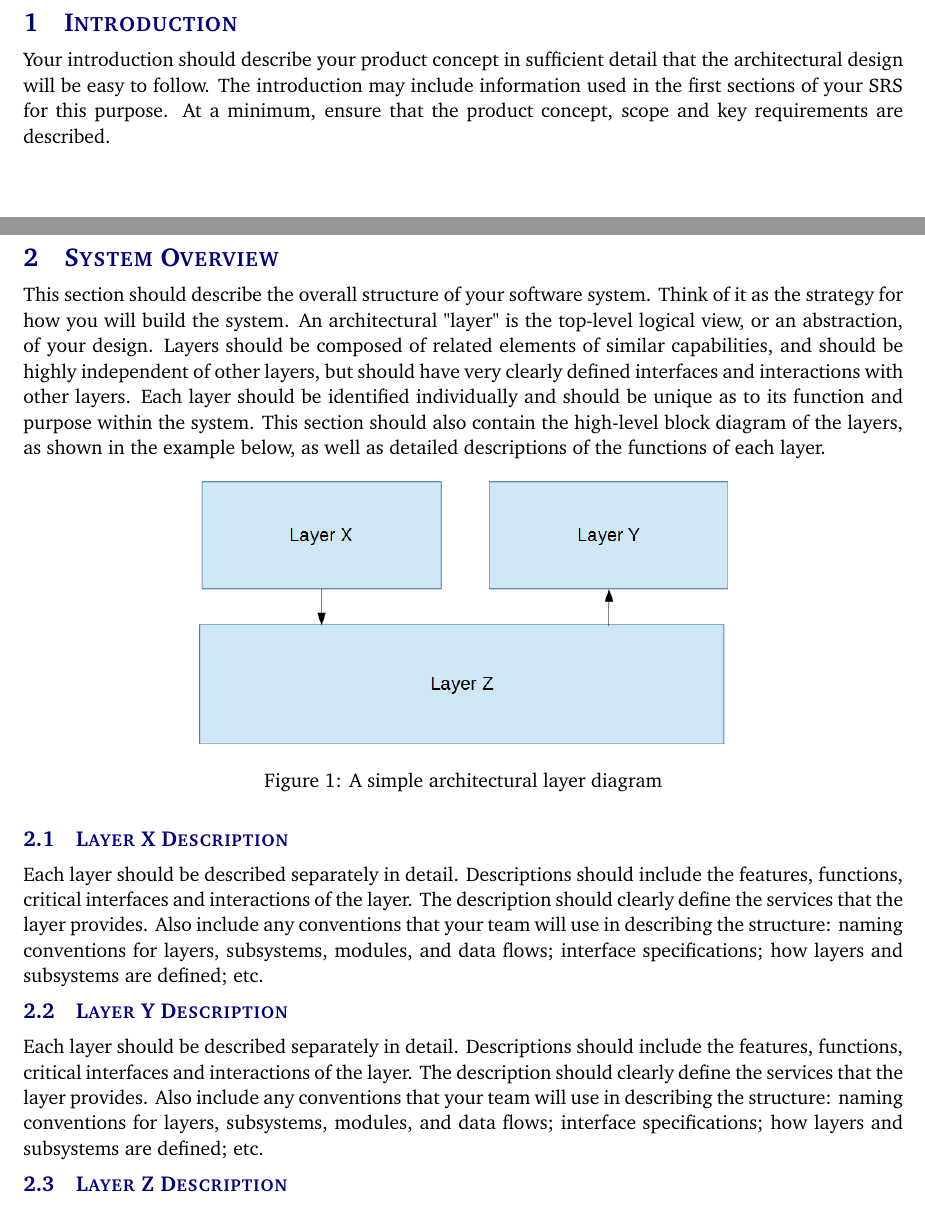
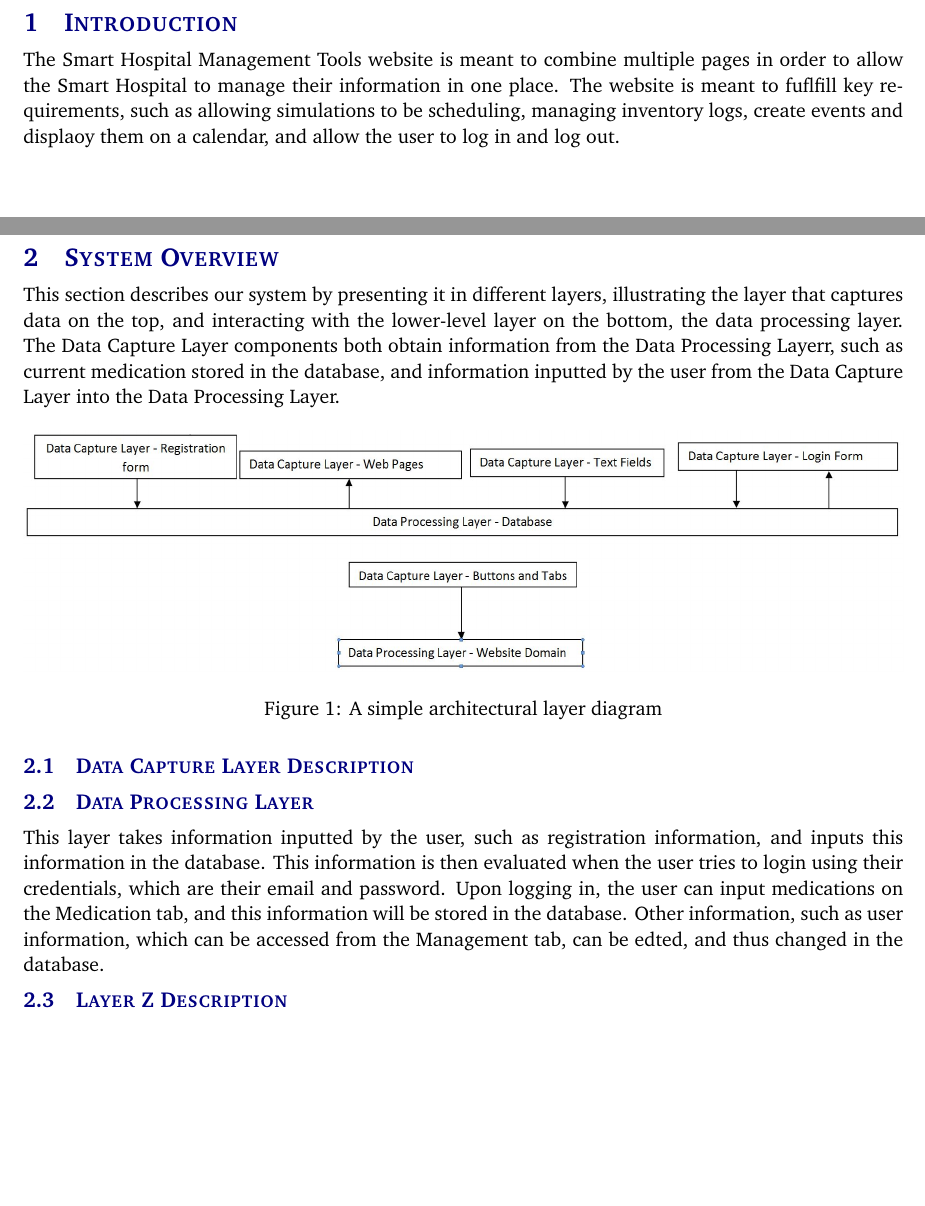
Before and after one commit to SmartHospitalProject/SmartHospitalProgram, a LaTeX document (architectural design specification latex/architectural_design_specification.tex, which reads architectural design specification latex/tex/introduction.tex, architectural design specification latex/tex/system_overview.tex): two parts of pages 5 and 6 of 14, joined at a grey line, cut so that both start at the same text, the shorter picture padded with empty space. Compiled offline with pdfLaTeX.

Commit message:
ADS Doc
Added some stuff to the ADS

```diff
--- a/architectural design specification latex/architectural_design_specification.tex
+++ b/architectural design specification latex/architectural_design_specification.tex
@@ -34,7 +34,7 @@
 \newcommand{\docname}{Architectural Design Specification}
 \newcommand{\department}{Department of Computer Science \& Engineering}
 \newcommand{\university}{The University of Texas at Arlington}
-\newcommand{\authors}{Alan Turing \\ Grace Hopper \\ John Von Neumann \\ Ada Lovelace \\ Charles Babbage}
+\newcommand{\authors}{Allison Johnsgard \\ Edward Fankhauser \\ Narayan Rimal \\ Victor Garcia \\ Neelim Haider}
 
 %%% Headers and footers
 \usepackage{fancyhdr}
--- a/architectural design specification latex/tex/introduction.tex
+++ b/architectural design specification latex/tex/introduction.tex
@@ -1 +1 @@
-Your introduction should describe your product concept in sufficient detail that the architectural design will be easy to follow. The introduction may include information used in the first sections of your SRS for this purpose. At a minimum, ensure that the product concept, scope and key requirements are described.
+The Smart Hospital Management Tools website is meant to combine multiple pages in order to allow the Smart Hospital to manage their information in one place. The website is meant to fuflfill key requirements, such as allowing simulations to be scheduling, managing inventory logs, create events and displaoy them on a calendar, and allow the user to log in and log out.
--- a/architectural design specification latex/tex/system_overview.tex
+++ b/architectural design specification latex/tex/system_overview.tex
@@ -1,16 +1,16 @@
-This section should describe the overall structure of your software system. Think of it as the strategy for how you will build the system. An architectural "layer" is the top-level logical view, or an abstraction, of your design. Layers should be composed of related elements of similar capabilities, and should be highly independent of other layers, but should have very clearly defined interfaces and interactions with other layers. Each layer should be identified individually and should be unique as to its function and purpose within the system. This section should also contain the high-level block diagram of the layers, as shown in the example below, as well as detailed descriptions of the functions of each layer.
+This section describes our system by presenting it in different layers, illustrating the layer that captures data on the top, and interacting with the lower-level layer on the bottom, the data processing layer. The Data Capture Layer components both obtain information from the Data Processing Layerr, such as current medication stored in the database, and information inputted by the user from the Data Capture Layer into the Data Processing Layer.
 
 \begin{figure}[h!]
 	\centering
- 	\includegraphics[width=0.60\textwidth]{images/layers}
+ 	\includegraphics[width=1\textwidth]{images/LayerBlockDiagram2}
  \caption{A simple architectural layer diagram}
 \end{figure}
 
-\subsection{Layer X Description}
-Each layer should be described separately in detail. Descriptions should include the features, functions, critical interfaces and interactions of the layer. The description should clearly define the services that the layer provides. Also include any conventions that your team will use in describing the structure: naming conventions for layers, subsystems, modules, and data flows; interface specifications; how layers and subsystems are defined; etc.
+\subsection{Data Capture Layer Description}
 
-\subsection{Layer Y Description}
-Each layer should be described separately in detail. Descriptions should include the features, functions, critical interfaces and interactions of the layer. The description should clearly define the services that the layer provides. Also include any conventions that your team will use in describing the structure: naming conventions for layers, subsystems, modules, and data flows; interface specifications; how layers and subsystems are defined; etc.
+
+\subsection{Data Processing Layer}
+This layer takes information inputted by the user, such as registration information, and inputs this information in the database. This information is then evaluated when the user tries to login using their credentials, which are their email and password. Upon logging in, the user can input medications on the Medication tab, and this information will be stored in the database. Other information, such as user information, which can be accessed from the Management tab, can be edted, and thus changed in the database.
 
 \subsection{Layer Z Description}
 Each layer should be described separately in detail. Descriptions should include the features, functions, critical interfaces and interactions of the layer. The description should clearly define the services that the layer provides. Also include any conventions that your team will use in describing the structure: naming conventions for layers, subsystems, modules, and data flows; interface specifications; how layers and subsystems are defined; etc.
```
Also changed, not shown: architectural design specification latex/architectural_design_specification.pdf, architectural design specification latex/images/ADSDesign.JPG (added), architectural design specification latex/images/LayerBlockDiagram2.JPG (added), architectural design specification latex/images/LayerBlockDiagrams.JPG (added), 10 other files.
